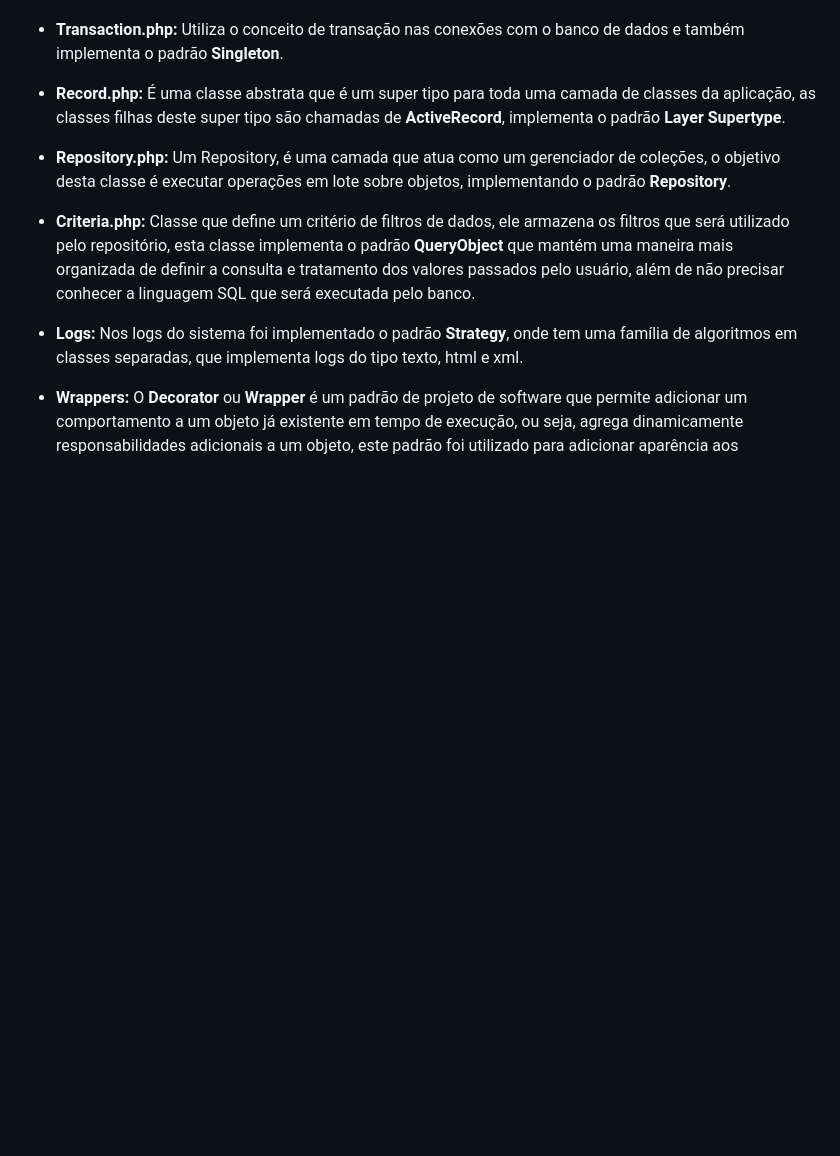
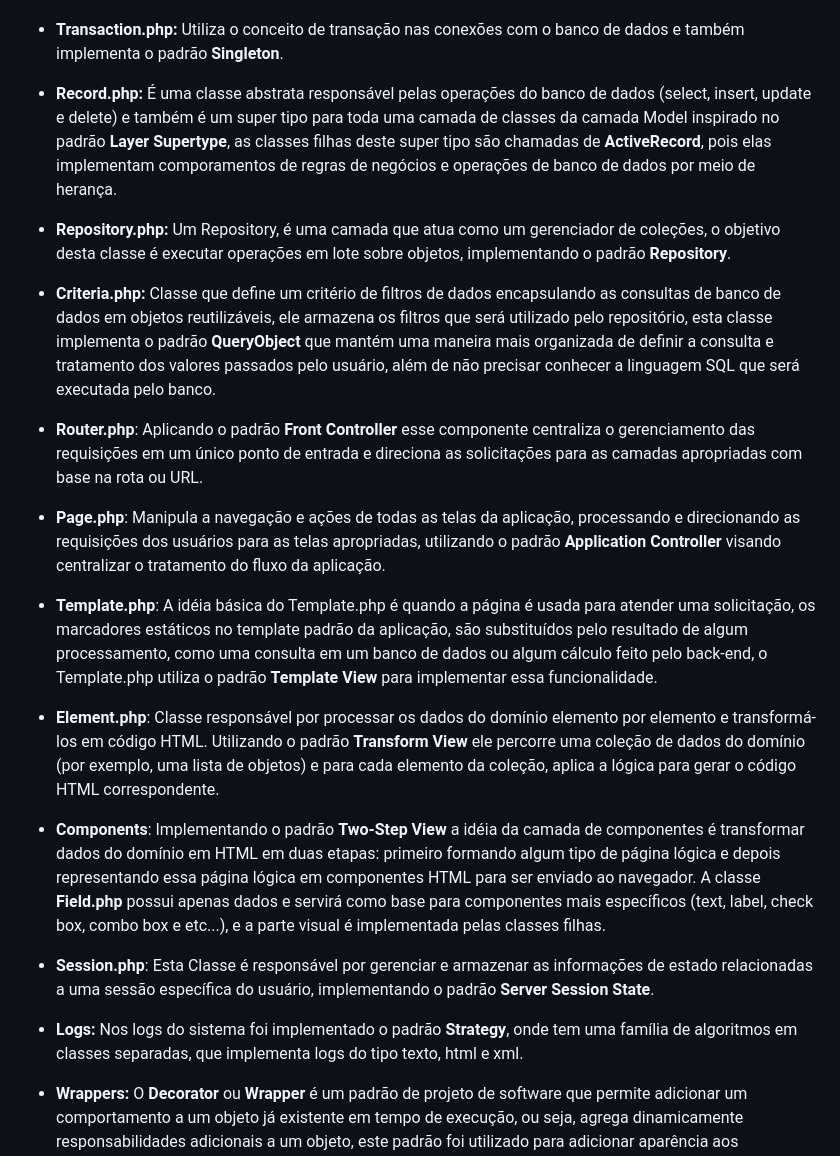
Before and after one commit to Willian-Brito/Kaioken-Framework, a Markdown page: README.md, the part around the change. Rendered like a GitHub page; blank space fills up the shorter version.

```diff
--- a/README.md
+++ b/README.md
@@ -21,11 +21,23 @@ Os padrões de projetos que foram utilizados para a construção deste framework
 
 * <b>Transaction.php:</b> Utiliza o conceito de transação nas conexões com o banco de dados e também implementa o padrão <b>Singleton</b>.
 
-* <b>Record.php:</b> É uma classe abstrata que é um super tipo para toda uma camada de classes da aplicação, as classes filhas deste super tipo são chamadas de <b>ActiveRecord</b>, implementa o padrão <b>Layer Supertype</b>.
+* <b>Record.php:</b> É uma classe abstrata responsável pelas operações do banco de dados (select, insert, update e delete) e também é um super tipo para toda uma camada de classes da camada Model inspirado no padrão <b>Layer Supertype</b>, as classes filhas deste super tipo são chamadas de <b>ActiveRecord</b>, pois elas implementam comporamentos de regras de negócios e operações de banco de dados por meio de herança.
 
 * <b>Repository.php:</b> Um Repository, é uma camada que atua como um gerenciador de coleções, o objetivo desta classe é executar operações em lote sobre objetos, implementando o padrão <b>Repository</b>.
 
-* <b>Criteria.php:</b> Classe que define um critério de filtros de dados, ele armazena os filtros que será utilizado pelo repositório, esta classe implementa o padrão <b>QueryObject</b> que mantém uma maneira mais organizada de definir a consulta e tratamento dos valores passados pelo usuário, além de não precisar conhecer a linguagem SQL que será executada pelo banco.
+* <b>Criteria.php:</b> Classe que define um critério de filtros de dados encapsulando as consultas de banco de dados em objetos reutilizáveis, ele armazena os filtros que será utilizado pelo repositório, esta classe implementa o padrão <b>QueryObject</b> que mantém uma maneira mais organizada de definir a consulta e tratamento dos valores passados pelo usuário, além de não precisar conhecer a linguagem SQL que será executada pelo banco.
+
+* <b>Router.php</b>: Aplicando o padrão <b>Front Controller</b> esse componente centraliza o gerenciamento das requisições em um único ponto de entrada e direciona as solicitações para as camadas apropriadas com base na rota ou URL.
+
+* <b>Page.php</b>: Manipula a navegação e ações de todas as telas da aplicação, processando e direcionando as requisições dos usuários para as telas apropriadas, utilizando o padrão <b>Application Controller</b> visando centralizar o tratamento do ﬂuxo da aplicação.
+
+* <b>Template.php</b>: A idéia básica do Template.php é quando a página é usada para atender uma solicitação, os marcadores estáticos no template padrão da aplicação, são substituídos pelo resultado de algum processamento, como uma consulta em um banco de dados ou algum cálculo feito pelo back-end, o Template.php utiliza o padrão <b>Template View</b> para implementar essa funcionalidade.
+
+* <b>Element.php</b>: Classe responsável por processar os dados do domínio elemento por elemento e transformá-los em código HTML. Utilizando o padrão <b>Transform View</b> ele percorre uma coleção de dados do domínio (por exemplo, uma lista de objetos) e para cada elemento da coleção, aplica a lógica para gerar o código HTML correspondente.
+
+* <b>Components</b>: Implementando o padrão <b>Two-Step View</b> a idéia da camada de componentes é transformar dados do domínio em HTML em duas etapas: primeiro formando algum tipo de página lógica e depois representando essa página lógica em componentes HTML para ser enviado ao navegador. A classe <b>Field.php</b> possui apenas dados e servirá como base para componentes mais específicos (text, label, check box, combo box e etc...), e a parte visual é implementada pelas classes filhas.
+
+* <b>Session.php</b>: Esta Classe é responsável por gerenciar e armazenar as informações de estado relacionadas a uma sessão especíﬁca do usuário, implementando o padrão <b>Server Session State</b>.
 
 * <b>Logs:</b> Nos logs do sistema foi implementado o padrão <b>Strategy</b>, onde tem uma família de algoritmos em classes separadas, que implementa logs do tipo texto, html e xml.
 
```
